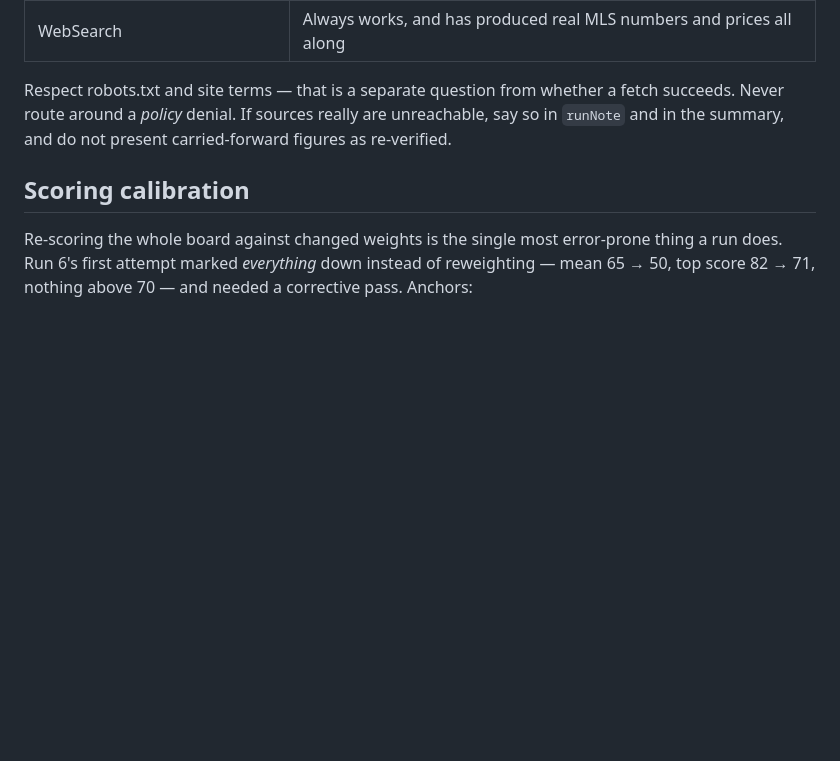
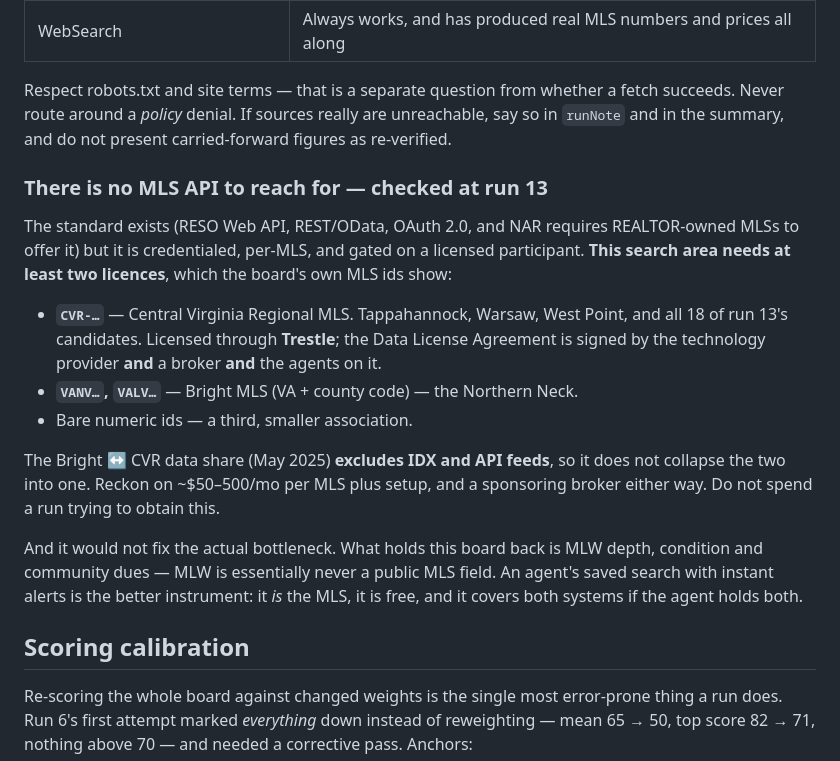
Before and after one commit to thgold-collab/waterfront-tracker, a Markdown page: CLAUDE.md, the part around the change. GitHub-like rendering; blank space fills up the shorter version.

Commit message:
Record the MLS API position so a future run does not chase it
Checked rather than assumed. The RESO Web API standard exists and NAR requires
REALTOR-owned MLSs to expose it, but access is credentialed per MLS and gated on
a licensed participant, and this search area spans at least two systems -- which
the board's own MLS ids demonstrate. CVR- prefixes (Central Virginia Regional,
covering Tappahannock, Warsaw, West Point and every one of run 13's candidates)
license through Trestle under an agreement signed by the vendor, a broker and
the agents on it. VANV/VALV are Bright MLS and cover the Northern Neck. Bare
numeric ids are a third association.

Worth recording specifically: the Bright-CVR data share that launched in May
2025 excludes IDX and API feeds, so it does not reduce two licences to one.

Also noted that an API would not fix the bottleneck anyway. What holds this
board back is MLW depth, condition and dues; MLW is essentially never a public
MLS field. An agent's saved search with instant alerts is the better instrument
and costs nothing.

Co-Authored-By: Claude Opus 5 <noreply@anthropic.com>
Claude-Session: https://claude.ai/code/session_015meWYoko6fpmDFXkCuzW2n

```diff
--- a/CLAUDE.md
+++ b/CLAUDE.md
@@ -228,6 +228,27 @@ Respect robots.txt and site terms — that is a separate question from whether a
 succeeds. Never route around a *policy* denial. If sources really are unreachable, say so
 in `runNote` and in the summary, and do not present carried-forward figures as re-verified.
 
+### There is no MLS API to reach for — checked at run 13
+
+The standard exists (RESO Web API, REST/OData, OAuth 2.0, and NAR requires REALTOR-owned
+MLSs to offer it) but it is credentialed, per-MLS, and gated on a licensed participant.
+**This search area needs at least two licences**, which the board's own MLS ids show:
+
+- **`CVR-…`** — Central Virginia Regional MLS. Tappahannock, Warsaw, West Point, and all
+  18 of run 13's candidates. Licensed through **Trestle**; the Data License Agreement is
+  signed by the technology provider **and** a broker **and** the agents on it.
+- **`VANV…`, `VALV…`** — Bright MLS (VA + county code) — the Northern Neck.
+- Bare numeric ids — a third, smaller association.
+
+The Bright ↔ CVR data share (May 2025) **excludes IDX and API feeds**, so it does not
+collapse the two into one. Reckon on ~$50–500/mo per MLS plus setup, and a sponsoring
+broker either way. Do not spend a run trying to obtain this.
+
+And it would not fix the actual bottleneck. What holds this board back is MLW depth,
+condition and community dues — MLW is essentially never a public MLS field. An agent's
+saved search with instant alerts is the better instrument: it *is* the MLS, it is free,
+and it covers both systems if the agent holds both.
+
 ## Scoring calibration
 
 Re-scoring the whole board against changed weights is the single most error-prone thing
```
